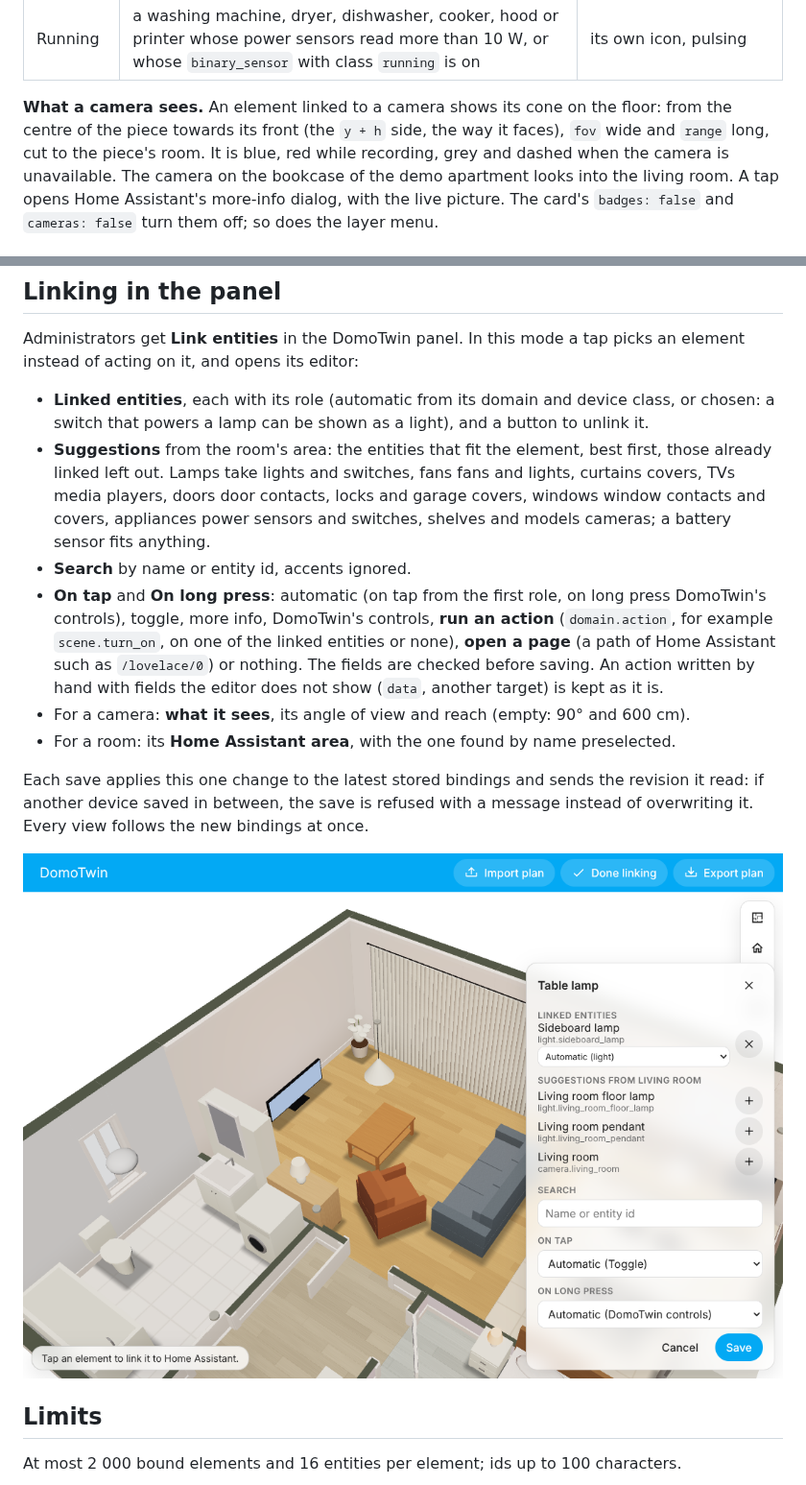
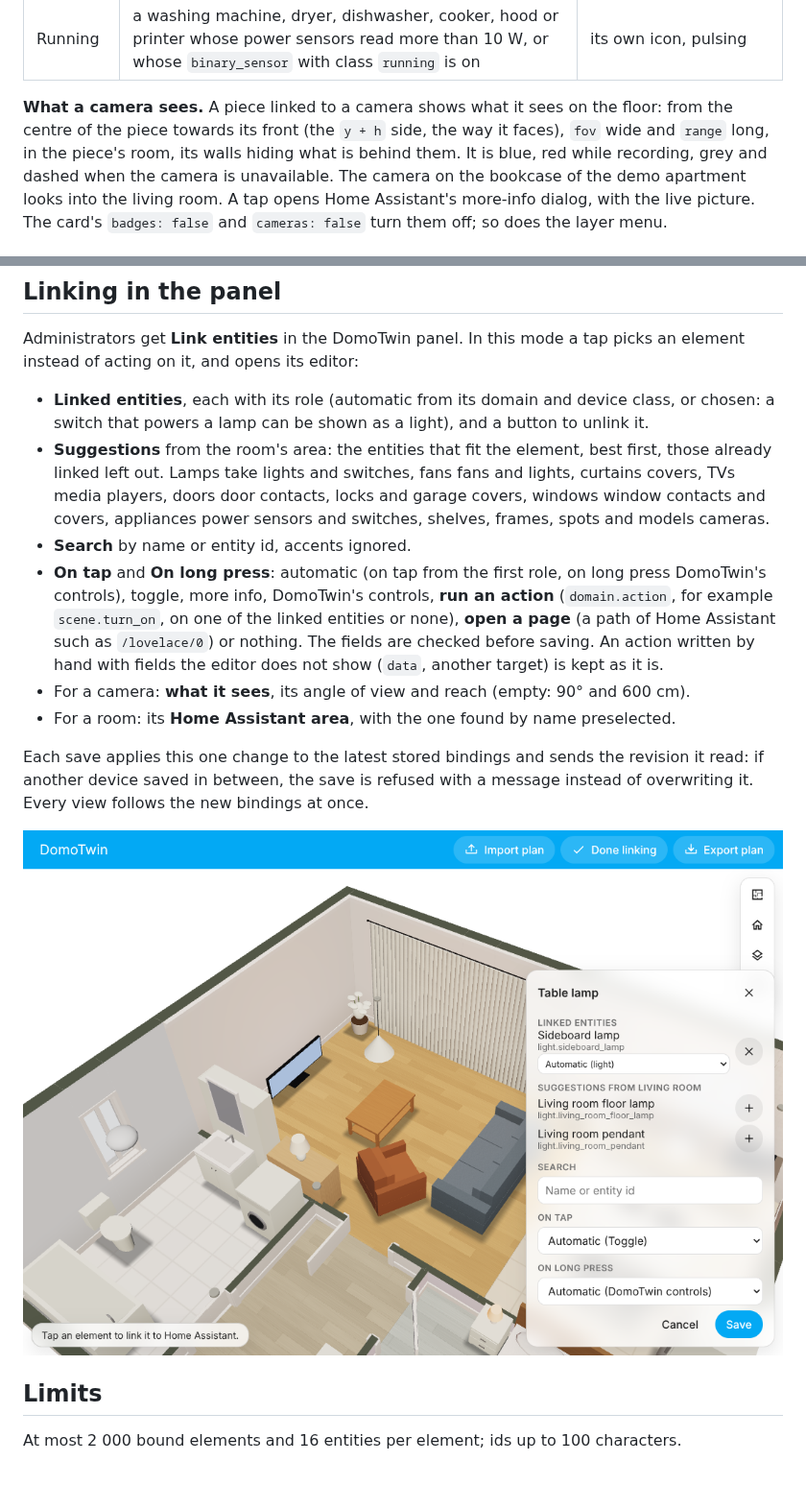
Before and after one commit to arthur-leguennec/ha-domotwin, a Markdown page: docs/bindings.md, 2 parts joined by grey strips. Shown at 96% size. Rendered like a GitHub page; pictures changed too: docs/figures/screenshot-link.png.

```diff
--- a/docs/bindings.md
+++ b/docs/bindings.md
@@ -120,9 +120,9 @@ on one element, the most urgent first.
 | Battery low | a `sensor` with class `battery` at 20 % or less, or a `binary_sensor` battery on | amber, with the level |
 | Running | a washing machine, dryer, dishwasher, cooker, hood or printer whose power sensors read more than 10 W, or whose `binary_sensor` with class `running` is on | its own icon, pulsing |
 
-**What a camera sees.** An element linked to a camera shows its cone on the floor: from the
+**What a camera sees.** A piece linked to a camera shows what it sees on the floor: from the
 centre of the piece towards its front (the `y + h` side, the way it faces), `fov` wide and `range`
-long, cut to the piece's room. It is blue, red while recording, grey and dashed when the camera is
+long, in the piece's room, its walls hiding what is behind them. It is blue, red while recording, grey and dashed when the camera is
 unavailable. The camera on the bookcase of the demo apartment looks into the living room. A tap
 opens Home Assistant's more-info dialog, with the live picture. The card's `badges: false` and
 `cameras: false` turn them off; so does the layer menu.
@@ -174,8 +174,7 @@ instead of acting on it, and opens its editor:
 - **Suggestions** from the room's area: the entities that fit the element, best first, those
   already linked left out. Lamps take lights and switches, fans fans and lights, curtains covers,
   TVs media players, doors door contacts, locks and garage covers, windows window contacts and
-  covers, appliances power sensors and switches, shelves and models cameras; a battery sensor
-  fits anything.
+  covers, appliances power sensors and switches, shelves, frames, spots and models cameras.
 - **Search** by name or entity id, accents ignored.
 - **On tap** and **On long press**: automatic (on tap from the first role, on long press
   DomoTwin's controls), toggle, more info, DomoTwin's controls, **run an action** (`domain.action`,
```
Also changed, not shown: docs/DECISIONS.md (+13 -7 lines), docs/ROADMAP.md (+4 -4 lines), docs/figures/screenshot-devices.png, docs/figures/screenshot-edit.png, 14 other files.
